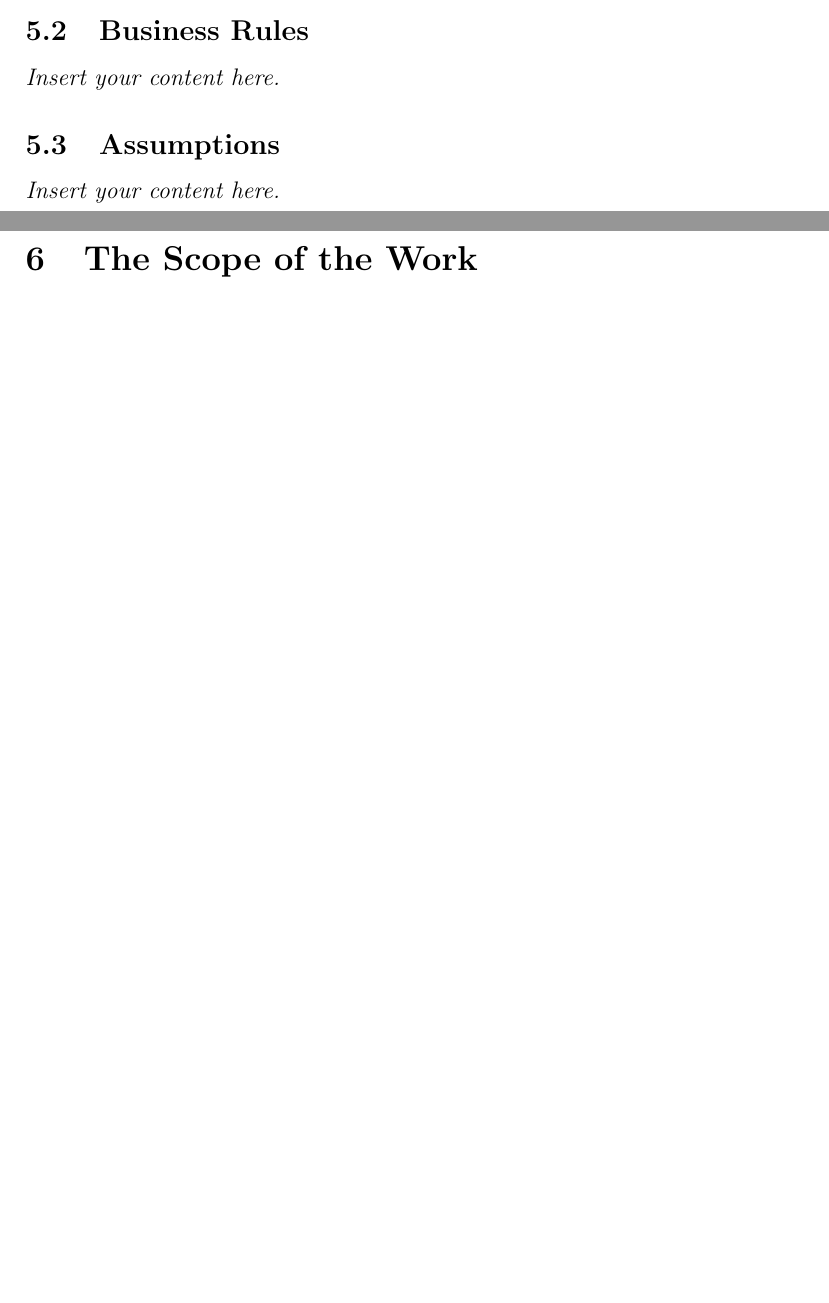
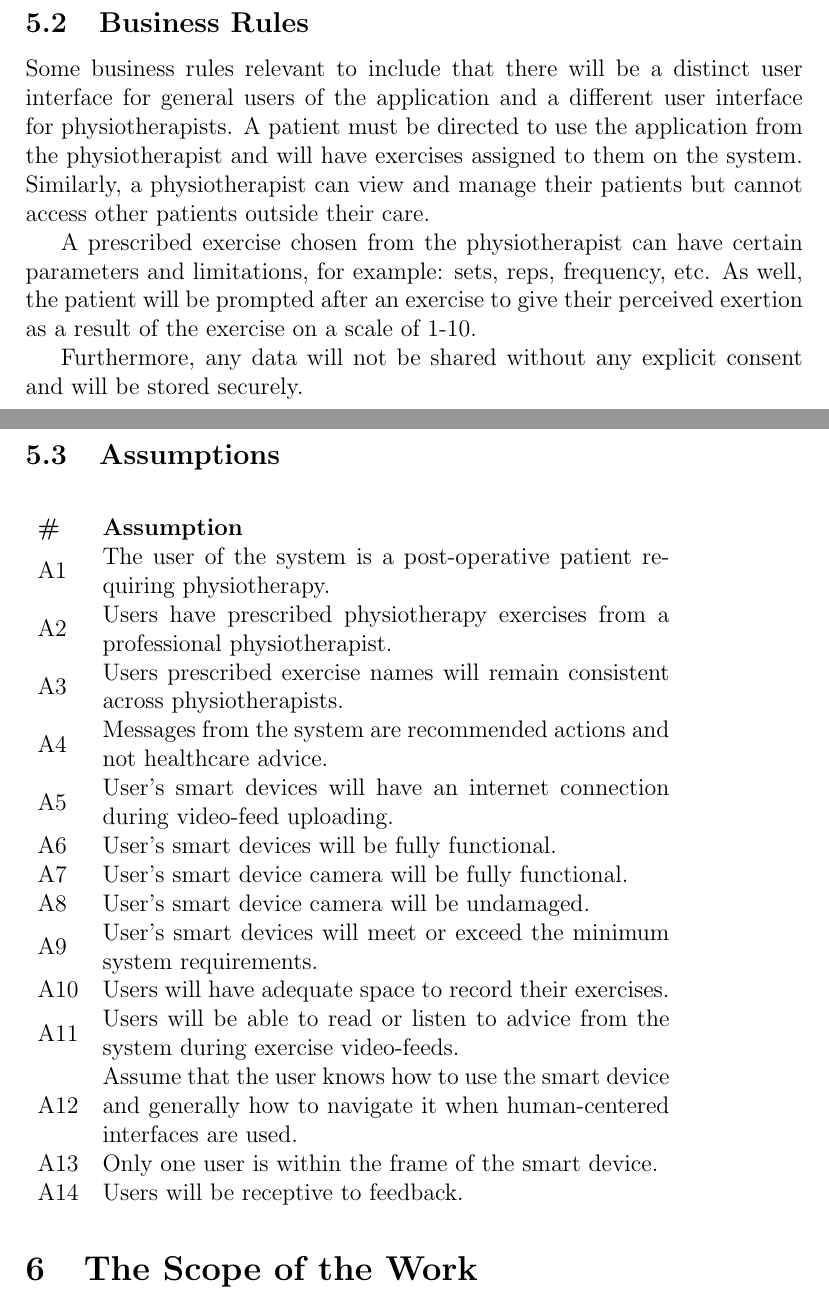
Before and after one commit to M9Huynh/technically-functional, a LaTeX document (docs/SRS-Volere/SRS.tex): two parts of pages 13 and 14 of 22 before the commit and two parts of pages 14 and 15 of 23 after it, joined at a grey line, cut so that both start at the same text, the shorter picture padded with empty space. Compiled offline with pdfLaTeX.

Commit message:
SRS: Relevant Facts and Assumption Section

```diff
--- a/docs/SRS-Volere/SRS.tex
+++ b/docs/SRS-Volere/SRS.tex
@@ -200,7 +203,30 @@ involved in the Project}
 \subsection{Business Rules}
-\lips
+Some business rules relevant to include that there will be a distinct user interface for general users of the application and a different user interface for physiotherapists. A patient must be directed to use the application from the physiotherapist and will have exercises assigned to  them on the system. Similarly, a physiotherapist can view and manage their patients but cannot access other patients outside their care.
+
+A prescribed exercise chosen from the physiotherapist can have certain parameters and limitations, for example: sets, reps, frequency, etc. As well, the patient will be prompted after an exercise to give their perceived exertion as a result of the exercise on a scale of 1-10.
+
+Furthermore, any data will not be shared without any explicit consent and will be stored securely.
+
 \subsection{Assumptions}
-\lips
+\begin{table}[H]
+\begin{tabular}{l m{10cm}}
+  \textbf{\#} & \textbf{Assumption} \\
+  A1 & The user of the system is a post-operative patient requiring physiotherapy. \\
+  A2 & Users have prescribed physiotherapy exercises from a professional physiotherapist. \\
+  A3 & Users prescribed exercise names will remain consistent across physiotherapists. \\
+  A4 & Messages from the system are recommended actions and not healthcare advice. \\
+  A5 & User’s smart devices will have an internet connection during video-feed uploading. \\
+  A6 & User’s smart devices will be fully functional. \\
+  A7 & User’s smart device camera will be fully functional. \\
+  A8 & User’s smart device camera will be undamaged. \\
+  A9 & User’s smart devices will meet or exceed the minimum system requirements. \\
+  A10 & Users will have adequate space to record their exercises. \\
+  A11 & Users will be able to read or listen to advice from the system during exercise video-feeds. \\
+  A12 & Assume that the user knows how to use the smart device and generally how to navigate it when human-centered interfaces are used. \\
+  A13 & Only one user is within the frame of the smart device. \\
+  A14 & Users will be receptive to feedback.
+\end{tabular}
+\end{table}
 
 \section{The Scope of the Work}
 \subsection{The Current Situation}
```
Also changed, not shown: docs/SRS-Volere/SRS.pdf, docs/SRS-Volere/SRS.tex (5 more changed lines).
